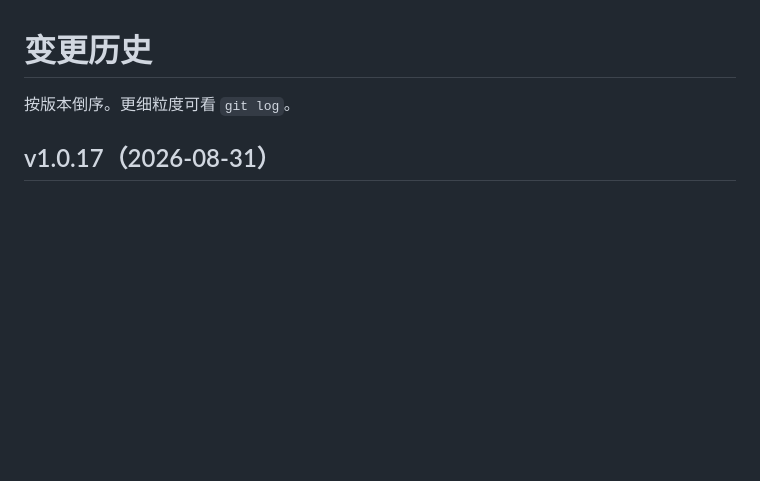
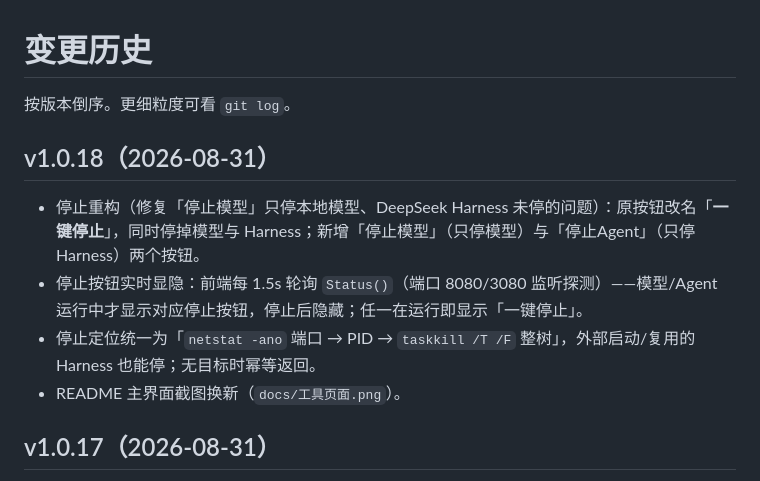
Before and after one commit to MerkavaMove/DeepSeek-Work, a Markdown page: docs/CHANGELOG.md, the part around the change. Rendered like a GitHub page; blank space fills up the shorter version.

```diff
--- a/docs/CHANGELOG.md
+++ b/docs/CHANGELOG.md
@@ -1,6 +1,13 @@
 # 变更历史
 
 按版本倒序。更细粒度可看 `git log`。
+
+## v1.0.18（2026-08-31）
+
+- 停止重构（修复「停止模型」只停本地模型、DeepSeek Harness 未停的问题）：原按钮改名「**一键停止**」，同时停掉模型与 Harness；新增「停止模型」（只停模型）与「停止Agent」（只停 Harness）两个按钮。
+- 停止按钮实时显隐：前端每 1.5s 轮询 `Status()`（端口 8080/3080 监听探测）——模型/Agent 运行中才显示对应停止按钮，停止后隐藏；任一在运行即显示「一键停止」。
+- 停止定位统一为「`netstat -ano` 端口 → PID → `taskkill /T /F` 整树」，外部启动/复用的 Harness 也能停；无目标时幂等返回。
+- README 主界面截图换新（`docs/工具页面.png`）。
 
 ## v1.0.17（2026-08-31）
 
```
Also changed, not shown: README.md (+10 -7 lines), docs/工具页面.png, 7 other files.
